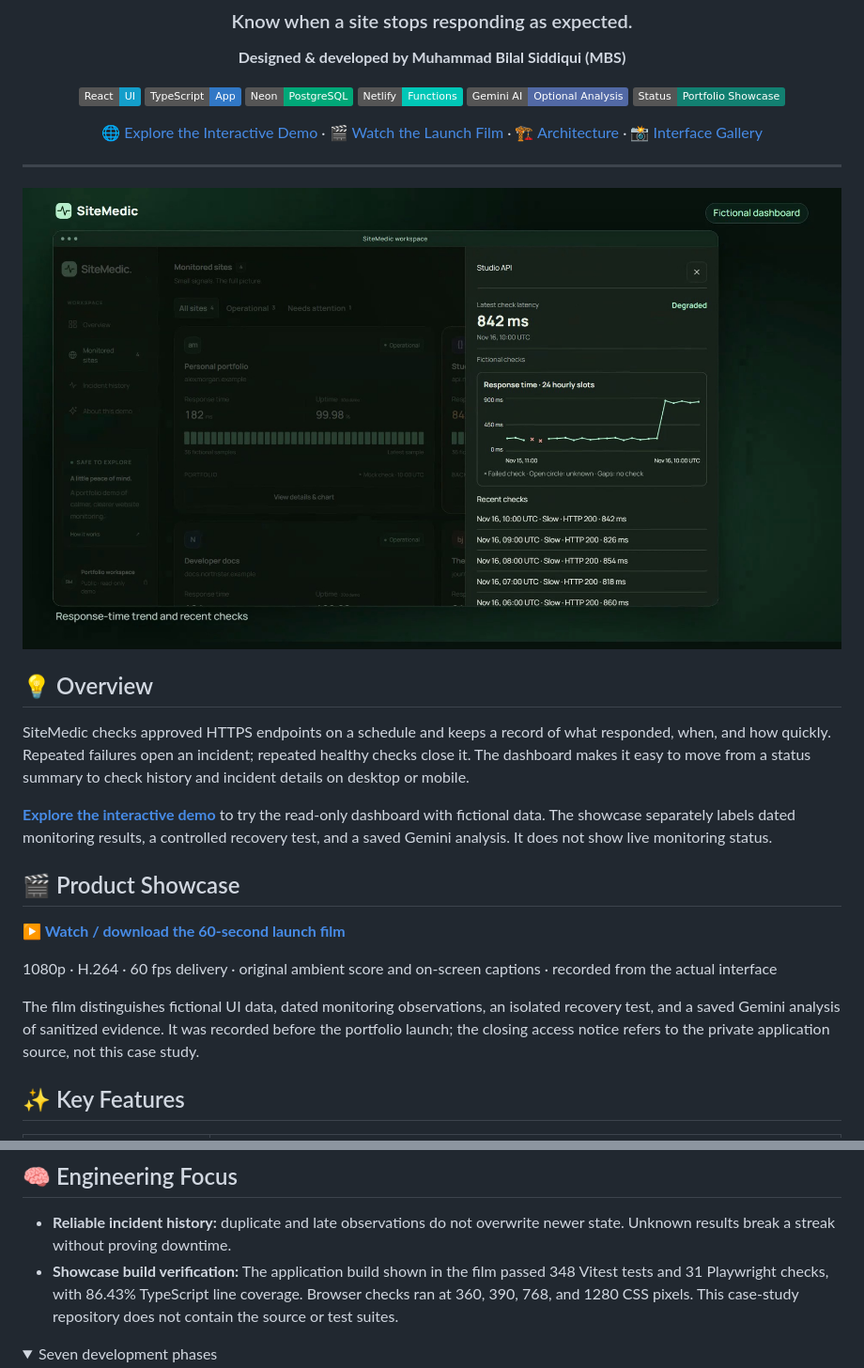
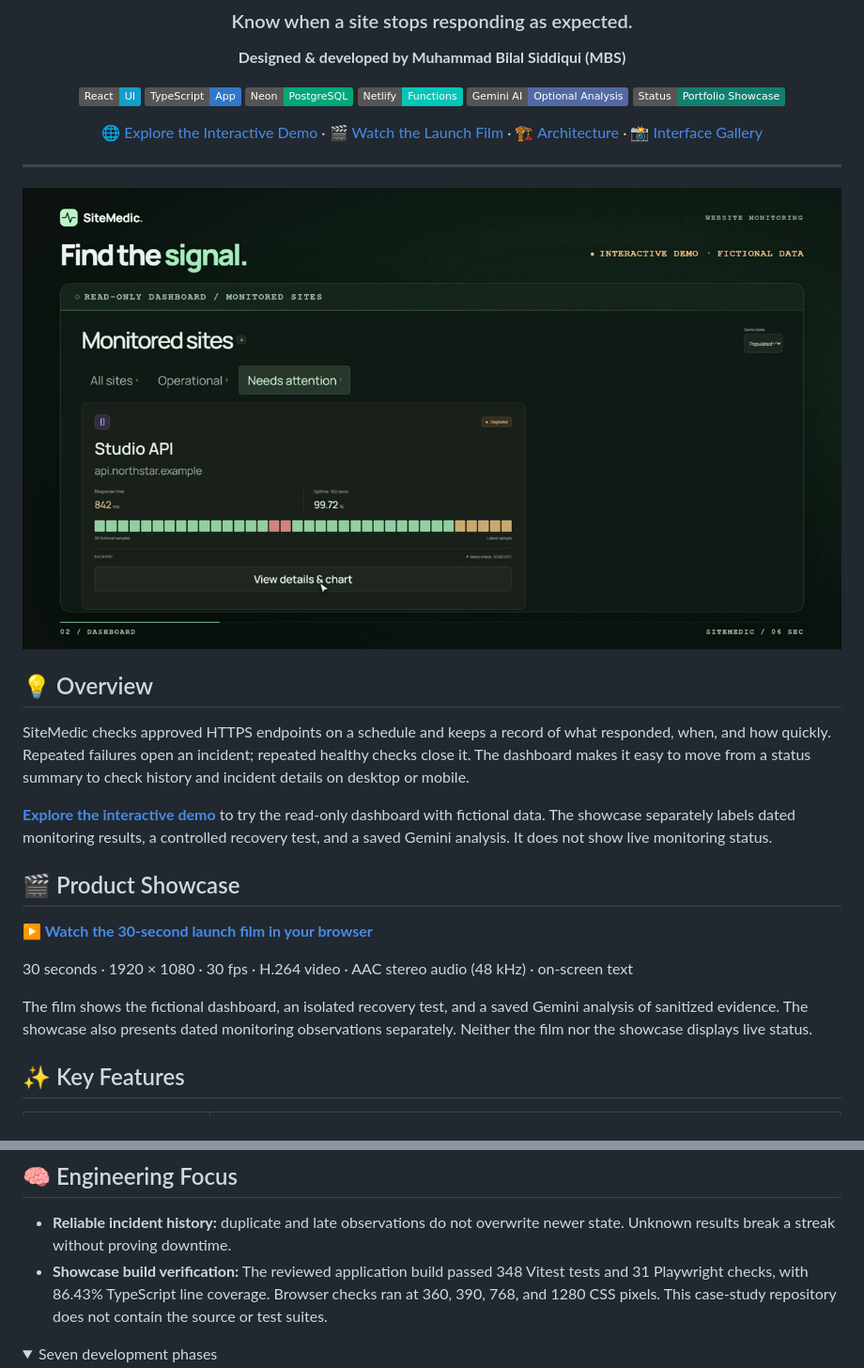
Before and after one commit to M-Bilal-Sidd/sitemedic, a Markdown page: README.md, 2 parts joined by grey strips. Shown at 94% size. Rendered like a GitHub page; pictures changed too: media/poster.jpg; folded sections open; badges without logos.

Commit message:
docs: link the BRAG launch film

```diff
--- a/README.md
+++ b/README.md
@@ -37,14 +37,13 @@ Gemini analysis. It does not show live monitoring status.
 
 ## 🎬 Product Showcase
 
-**[▶ Watch / download the 60-second launch film](media/sitemedic-launch.mp4)**
+**[▶ Watch the 30-second launch film in your browser](https://sitemedic-showcase.pages.dev/#film)**
 
-1080p · H.264 · 60 fps delivery · original ambient score and on-screen captions · recorded from the actual interface
+30 seconds · 1920 × 1080 · 30 fps · H.264 video · AAC stereo audio (48 kHz) · on-screen text
 
-The film distinguishes fictional UI data, dated monitoring observations, an
-isolated recovery test, and a saved Gemini analysis of sanitized evidence.
-It was recorded before the portfolio launch; the closing access notice refers
-to the private application source, not this case study.
+The film shows the fictional dashboard, an isolated recovery test, and a saved
+Gemini analysis of sanitized evidence. The showcase also presents dated monitoring
+observations separately. Neither the film nor the showcase displays live status.
 
 ## ✨ Key Features
 
@@ -87,7 +86,7 @@ flowchart LR
 ## 🧠 Engineering Focus
 
 - **Reliable incident history:** duplicate and late observations do not overwrite newer state. Unknown results break a streak without proving downtime.
-- **Showcase build verification:** The application build shown in the film passed 348 Vitest tests and 31 Playwright checks, with 86.43% TypeScript line coverage. Browser checks ran at 360, 390, 768, and 1280 CSS pixels. This case-study repository does not contain the source or test suites.
+- **Showcase build verification:** The reviewed application build passed 348 Vitest tests and 31 Playwright checks, with 86.43% TypeScript line coverage. Browser checks ran at 360, 390, 768, and 1280 CSS pixels. This case-study repository does not contain the source or test suites.
 
 <details>
 <summary>Seven development phases</summary>
```
Also changed, not shown: other parts of README.md (+2 -2 lines), ARCHITECTURE.md (+2 -2 lines), 1 other file.
